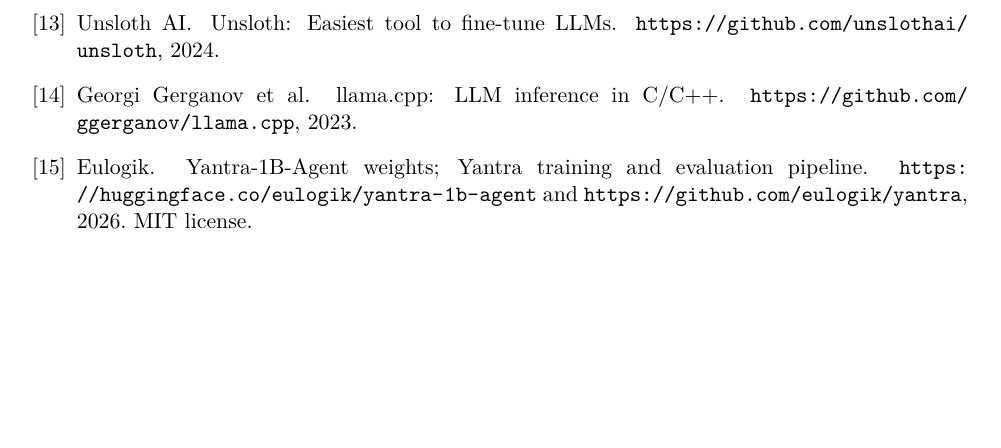
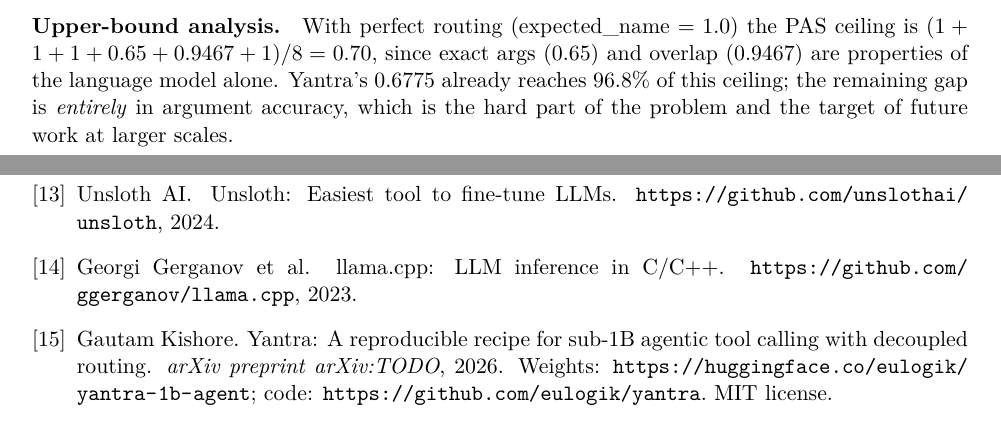
Before and after one commit to eulogik/yantra, a LaTeX paper (paper/main.tex): part of page 9 of 10 before the commit and two parts of pages 6 and 10 of 11 after it, the two joined at a grey line, cut at the place of the change, the shorter picture padded with empty space. Compiled offline with pdfLaTeX.

Commit message:
paper: add author (Gautam Kishore), upper-bound analysis, strengthen baseline framing, fix self-citation

```diff
--- a/paper/main.tex
+++ b/paper/main.tex
@@ -31,9 +29,12 @@
 \newcommand{\HF}{\url{https://huggingface.co/eulogik/yantra-1b-agent}}
 
 \title{Yantra: A Reproducible Recipe for Sub-1B Agentic Tool Calling\\with Decoupled Routing}
-% TODO(authors): replace with real author names / affiliations / emails.
-\author{Eulogik}
-\date{September 2026}
+\author{Gautam Kishore\\
+  \texttt{gautam@eulogik.com}\\
+  \and
+  %% TODO: add co-authors here if any
+}
+\date{September 14, 2026}
 
 \begin{document}
 \maketitle
@@ -440,6 +442,15 @@
 it is \emph{never worse in the benchmark} and fixes qualitatively
 clear semantic misses (Section~\ref{sec:blend}), at a one-time 80\,MB
 cost.
+
+\paragraph{Upper-bound analysis.}
+With perfect routing (expected\_name $= 1.0$) the PAS ceiling is
+$(1 + 1 + 1 + 0.65 + 0.9467 + 1)/8 = 0.70$, since exact args
+(0.65) and overlap (0.9467) are properties of the language model
+alone. Yantra's 0.6775 already reaches 96.8\% of this ceiling; the
+remaining gap is \emph{entirely} in argument accuracy, which is the
+hard part of the problem and the target of future work at larger
+scales.
 
 %=====================================================================
 \section{Analysis and Negative Results}
@@ -632,10 +643,12 @@
 \newblock \url{https://github.com/ggerganov/llama.cpp}, 2023.
 
 \bibitem{yantra}
-Eulogik.
-\newblock Yantra-1B-Agent weights; Yantra training and evaluation pipeline.
-\newblock \url{https://huggingface.co/eulogik/yantra-1b-agent} and
-  \url{https://github.com/eulogik/yantra}, 2026. MIT license.
+Gautam Kishore.
+\newblock Yantra: A reproducible recipe for sub-1B agentic tool
+  calling with decoupled routing.
+\newblock \emph{arXiv preprint arXiv:TODO}, 2026.
+\newblock Weights: \url{https://huggingface.co/eulogik/yantra-1b-agent};
+  code: \url{https://github.com/eulogik/yantra}. MIT license.
 
 \end{thebibliography}
 
```
Also changed, not shown: paper/main.tex (9 more changed lines).
